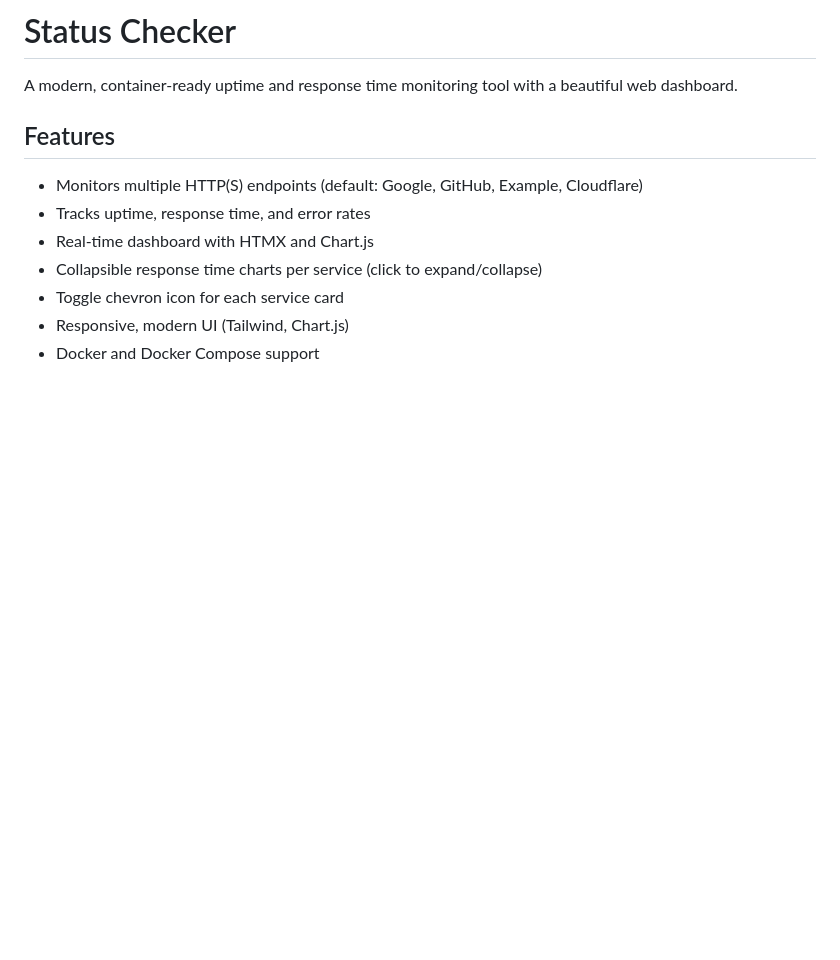
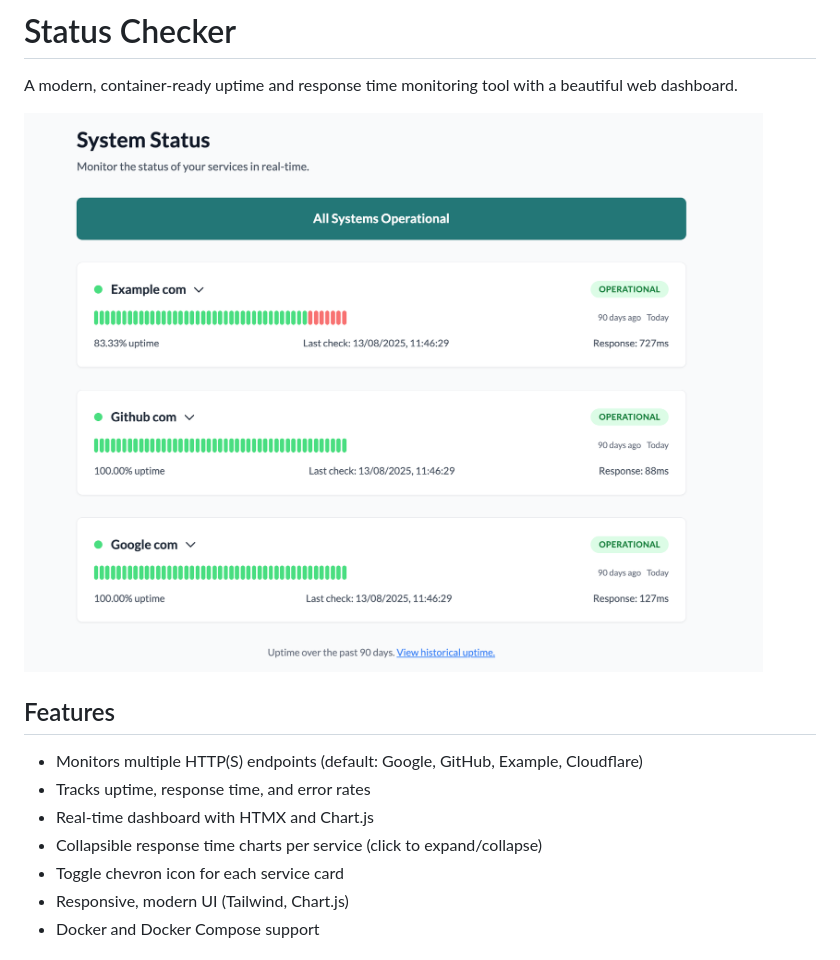
Before and after one commit to nick-vanduijn/uptime-monitor, a Markdown page: README.md, the part around the change. GitHub-like rendering; pictures changed too: images/preview.png (added); blank space fills up the shorter version.

Commit message:
Added preview image

```diff
--- a/README.md
+++ b/README.md
@@ -1,6 +1,8 @@
 # Status Checker
 
 A modern, container-ready uptime and response time monitoring tool with a beautiful web dashboard.
+
+![Preview](images/preview.png)
 
 ## Features
 - Monitors multiple HTTP(S) endpoints (default: Google, GitHub, Example, Cloudflare)
```
